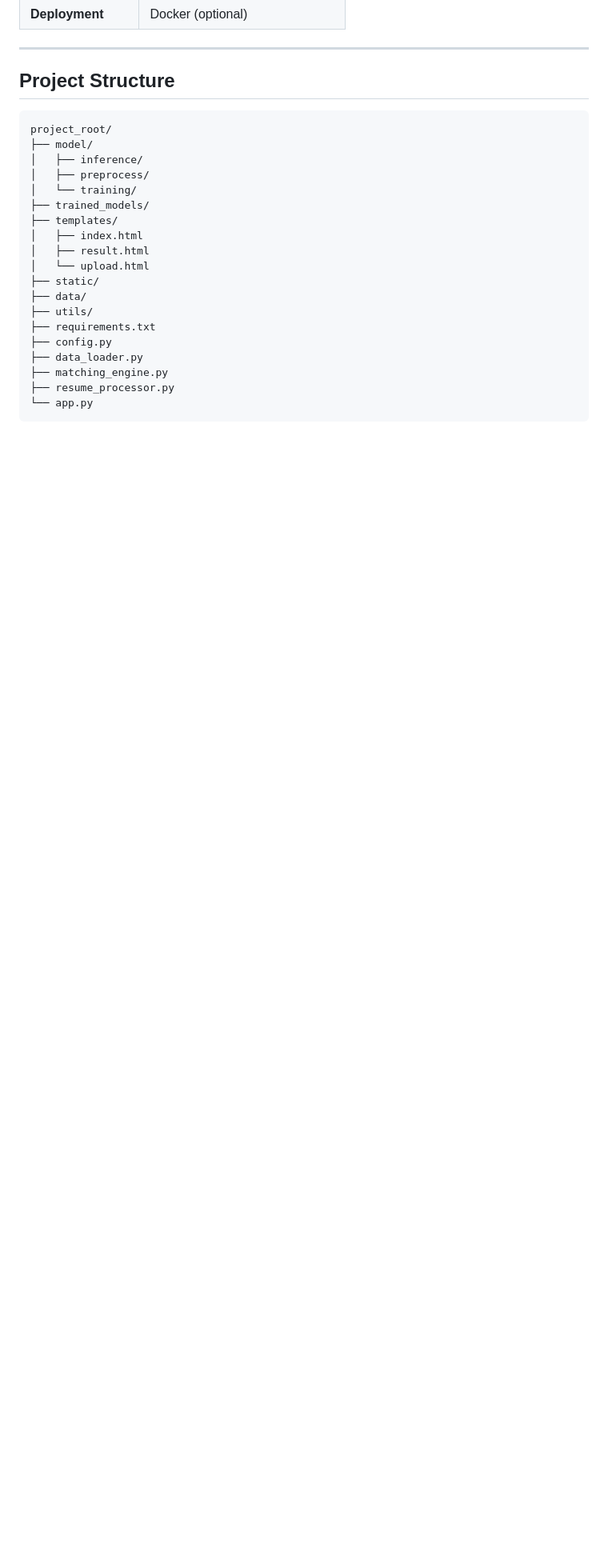
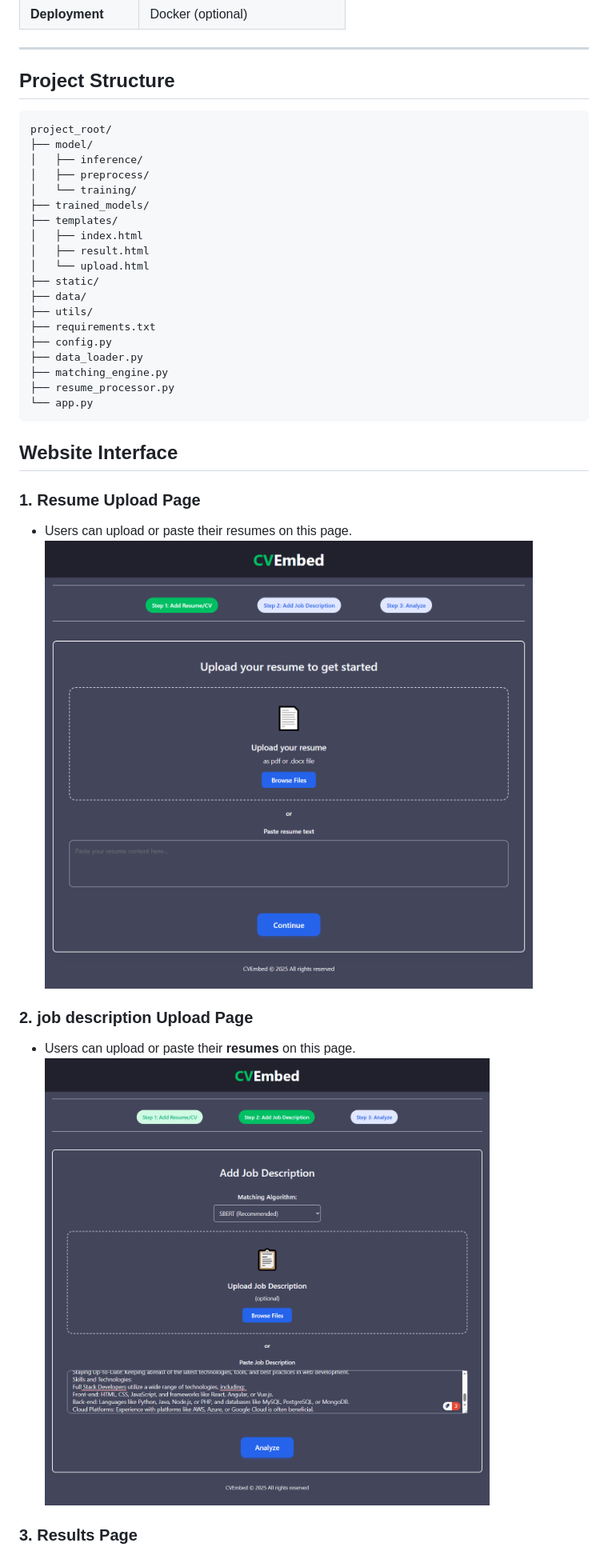
Before and after one commit to Samitha-Edirisinghe/AI-Powered-Resume-Matching-System-CV-Embed, a Markdown page: README.md, the part around the change printed below. Shown: that part at 80% size. GitHub-like rendering; blank space fills up the shorter version.

````diff
--- a/README.md
+++ b/README.md
@@ -52,3 +52,18 @@ project_root/
 ├── resume_processor.py
 └── app.py
 ```
+
+## Website Interface
+
+### 1. Resume Upload Page
+
+- Users can upload or paste their resumes on this page.
+  ![Resume Upload](screenshot/home.png)
+
+### 2. job description Upload Page
+
+- Users can upload or paste their **resumes** on this page.
+  ![Resume Upload](screenshot/upload.png)
+
+### 3. Results Page
+
````
Also changed, not shown: other parts of README.md (+3 -0 lines).
